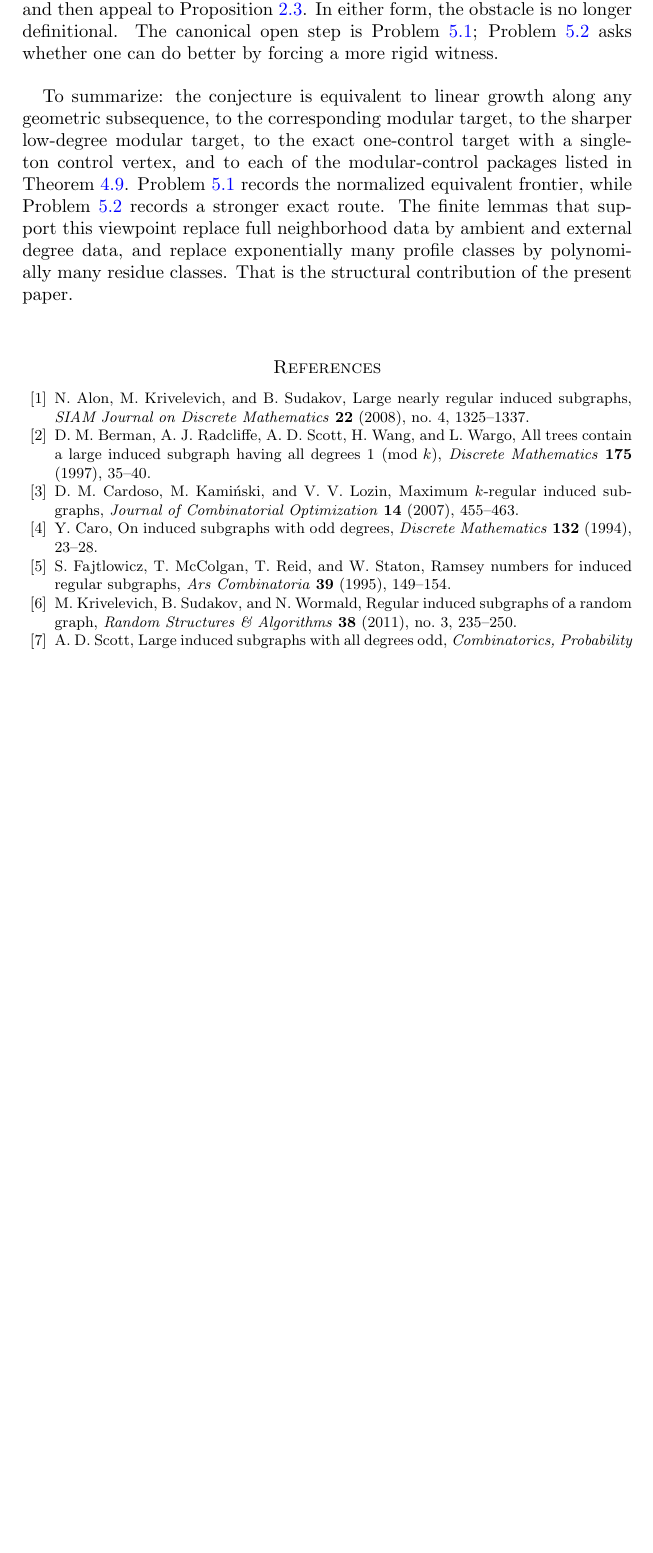
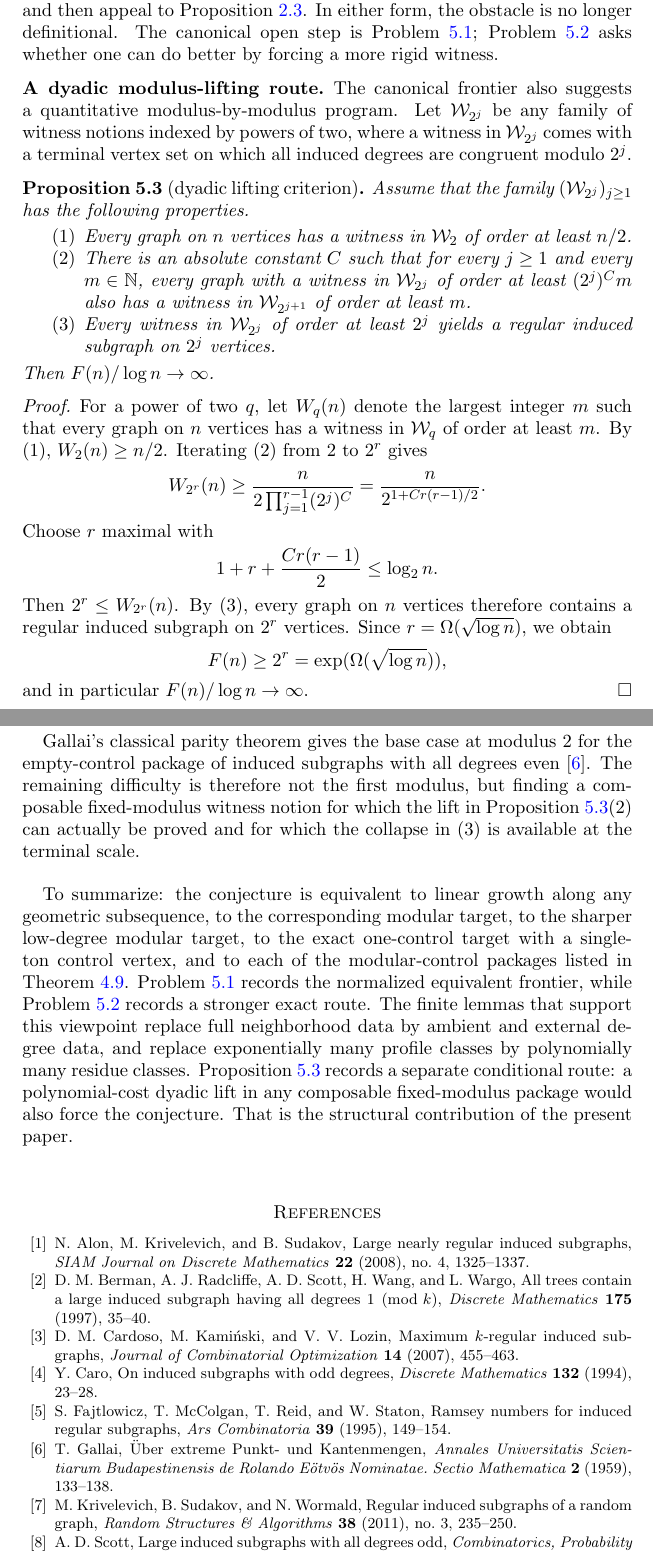
Before and after one commit to Arthur742Ramos/RegularInducedSubgraph, a LaTeX paper (paper/modular_control_note.tex): part of page 13 of 14 before the commit and two parts of pages 13 and 14 of 15 after it, the two joined at a grey line, cut so that both start at the same text, the shorter picture padded with empty space. Compiled offline with pdfLaTeX.

Commit message:
Formalize Gallai parity base
Co-authored-by: Copilot <223556219+Copilot@users.noreply.github.com>

```diff
--- a/paper/modular_control_note.tex
+++ b/paper/modular_control_note.tex
@@ -746,6 +747,52 @@ obstacle is no longer definitional. The canonical open step is
 Problem~\ref{prob:canonical-frontier}; Problem~\ref{prob:small-control} asks whether one can do
 better by forcing a more rigid witness.
 
+\subsection*{A dyadic modulus-lifting route}
+
+The canonical frontier also suggests a quantitative modulus-by-modulus program. Let
+$\mathcal{W}_{2^j}$ be any family of witness notions indexed by powers of two, where a witness in
+$\mathcal{W}_{2^j}$ comes with a terminal vertex set on which all induced degrees are congruent
+modulo $2^j$.
+
+\begin{proposition}[dyadic lifting criterion]\label{prop:dyadic-criterion}
+Assume that the family $(\mathcal{W}_{2^j})_{j \ge 1}$ has the following properties.
+\begin{enumerate}
+  \item Every graph on $n$ vertices has a witness in $\mathcal{W}_2$ of order at least $n/2$.
+  \item There is an absolute constant $C$ such that for every $j \ge 1$ and every $m \in \N$,
+    every graph with a witness in $\mathcal{W}_{2^j}$ of order at least $(2^j)^C m$ also has a
+    witness in $\mathcal{W}_{2^{j+1}}$ of order at least $m$.
+  \item Every witness in $\mathcal{W}_{2^j}$ of order at least $2^j$ yields a regular induced
+    subgraph on $2^j$ vertices.
+\end{enumerate}
+Then $F(n)/\log n \to \infty$.
+\end{proposition}
+
+\begin{proof}
+For a power of two $q$, let $W_q(n)$ denote the largest integer $m$ such that every graph on $n$
+vertices has a witness in $\mathcal{W}_q$ of order at least $m$. By (1), $W_2(n) \ge n/2$.
+Iterating (2) from $2$ to $2^r$ gives
+\[
+  W_{2^r}(n) \ge \frac{n}{2 \prod_{j=1}^{r-1} (2^j)^C}
+  = \frac{n}{2^{1 + C r(r-1)/2}}.
+\]
+Choose $r$ maximal with
+\[
+  1 + r + \frac{C r(r-1)}{2} \le \log_2 n.
+\]
+Then $2^r \le W_{2^r}(n)$. By (3), every graph on $n$ vertices therefore contains a regular
+induced subgraph on $2^r$ vertices. Since $r = \Omega(\sqrt{\log n})$, we obtain
+\[
+  F(n) \ge 2^r = \exp(\Omega(\sqrt{\log n})),
+\]
+and in particular $F(n)/\log n \to \infty$.
+\end{proof}
+
+Gallai's classical parity theorem gives the base case at modulus $2$ for the empty-control package
+of induced subgraphs with all degrees even \cite{Gallai}. The remaining difficulty is therefore not
+the first modulus, but finding a composable fixed-modulus witness notion for which the lift in
+Proposition~\ref{prop:dyadic-criterion}(2) can actually be proved and for which the collapse in
+(3) is available at the terminal scale.
+
 \medskip
 
 To summarize: the conjecture is equivalent to linear growth along any geometric subsequence, to the
@@ -755,7 +802,9 @@ Theorem~\ref{thm:summary-package}. Problem~
 \ref{prob:canonical-frontier} records the normalized equivalent frontier, while
 Problem~\ref{prob:small-control} records a stronger exact route. The finite lemmas that support
 this viewpoint replace full neighborhood data by ambient and external degree data, and replace
-exponentially many profile classes by polynomially many residue classes. That is the structural
+exponentially many profile classes by polynomially many residue classes. Proposition~
+\ref{prop:dyadic-criterion} records a separate conditional route: a polynomial-cost dyadic lift in
+any composable fixed-modulus package would also force the conjecture. That is the structural
 contribution of the present paper.
 
 \begin{thebibliography}{99}
@@ -785,6 +834,12 @@ S.~Fajtlowicz, T.~McColgan, T.~Reid, and W.~Staton,
 \newblock Ramsey numbers for induced regular subgraphs,
 \newblock {\em Ars Combinatoria} \textbf{39} (1995), 149--154.
 
+\bibitem{Gallai}
+T.~Gallai,
+\newblock {\"U}ber extreme Punkt- und Kantenmengen,
+\newblock {\em Annales Universitatis Scientiarum Budapestinensis de Rolando E{\"o}tv{\"o}s Nominatae.
+Sectio Mathematica} \textbf{2} (1959), 133--138.
+
 \bibitem{KrivelevichSudakovWormald}
 M.~Krivelevich, B.~Sudakov, and N.~Wormald,
 \newblock Regular induced subgraphs of a random graph,
```
Also changed, not shown: README.md, paper/modular_control_note.pdf, paper/modular_control_note.tex (3 more changed lines), 5 other files.
